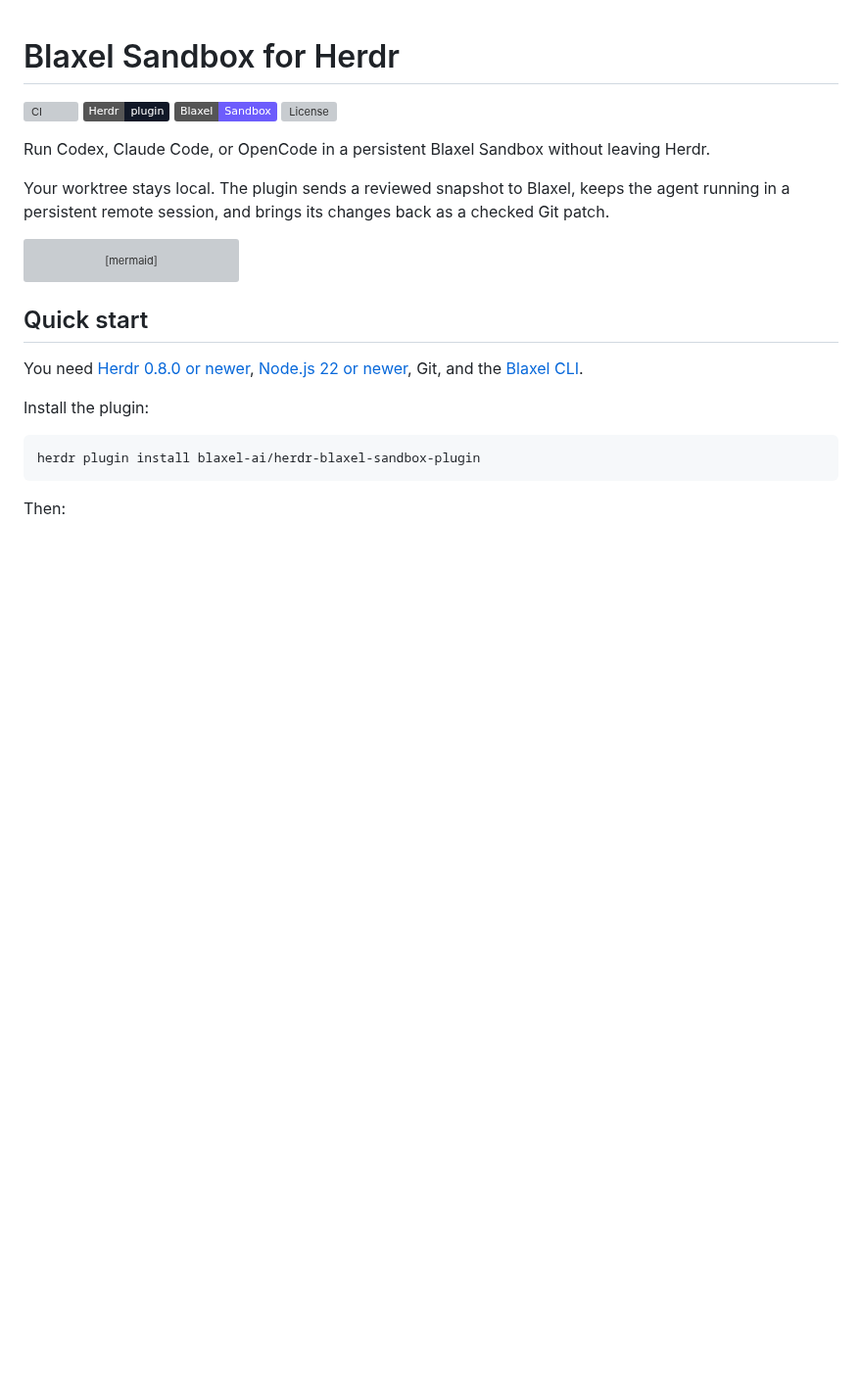
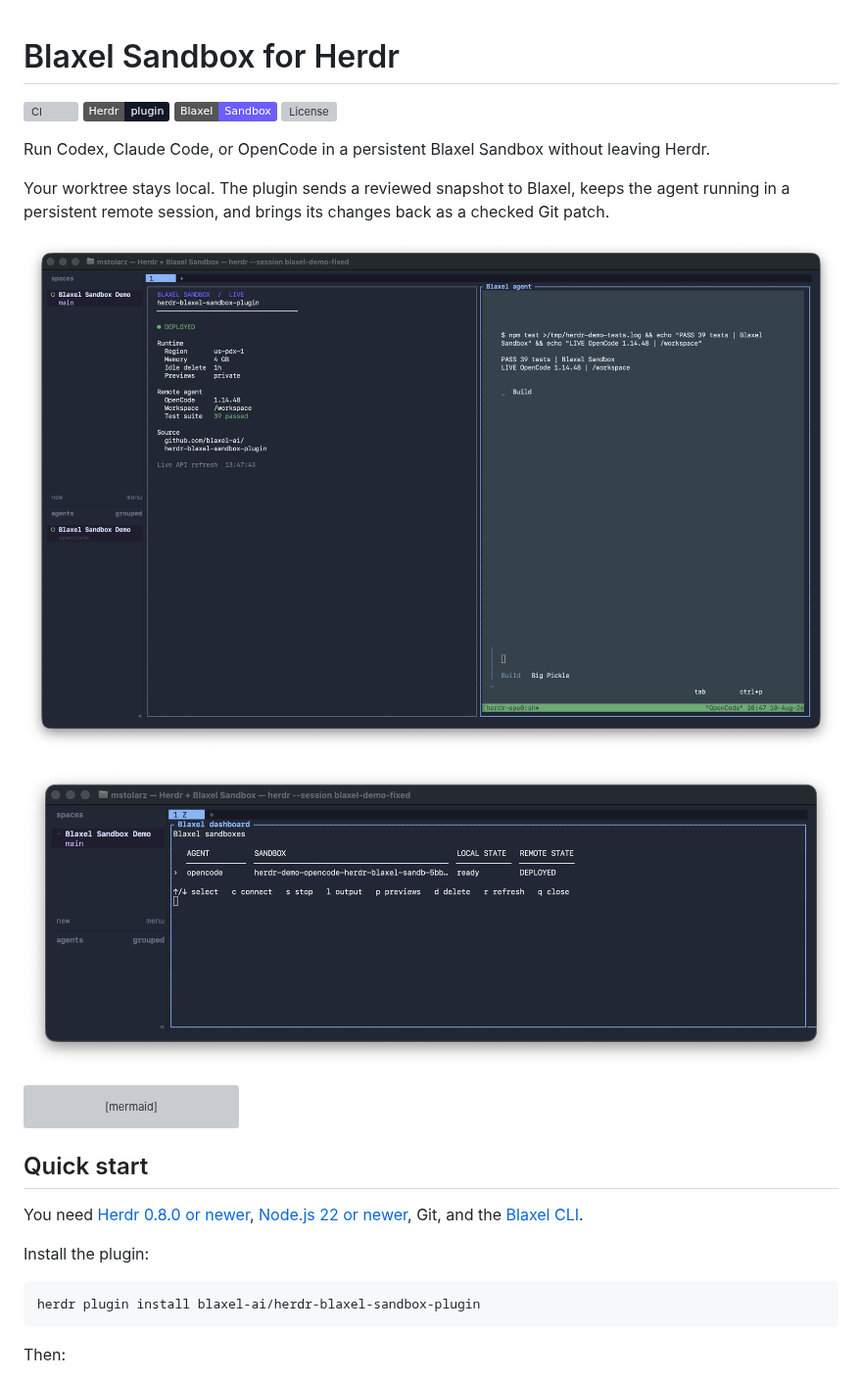
Before and after one commit to blaxel-ai/herdr-blaxel-sandbox-plugin, a Markdown page: README.md, the part around the change. Shown at 98% size. Drawn GitHub-style; pictures changed too: docs/assets/herdr-blaxel-dashboard-terminal.png (added), docs/assets/herdr-blaxel-live-terminal.png (added); badges without logos; blank space fills up the shorter version; grey boxes are pictures that could not be loaded.

Commit message:
Polish Herdr plugin launch readiness

````diff
--- a/README.md
+++ b/README.md
@@ -8,6 +8,10 @@
 Run Codex, Claude Code, or OpenCode in a persistent Blaxel Sandbox without leaving Herdr.
 
 Your worktree stays local. The plugin sends a reviewed snapshot to Blaxel, keeps the agent running in a persistent remote session, and brings its changes back as a checked Git patch.
+
+![Herdr running OpenCode and the repository test suite in a live Blaxel Sandbox](docs/assets/herdr-blaxel-live-terminal.png)
+
+![The live Blaxel Sandbox dashboard inside Herdr](docs/assets/herdr-blaxel-dashboard-terminal.png)
 
 ```mermaid
 flowchart LR
````
Also changed, not shown: CHANGELOG.md (+2 -0 lines), 6 other files.
